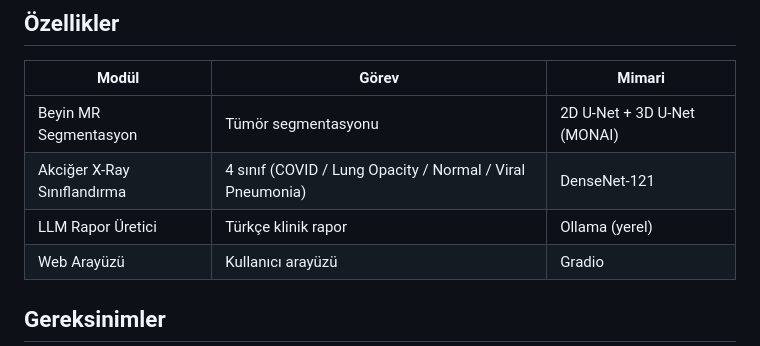
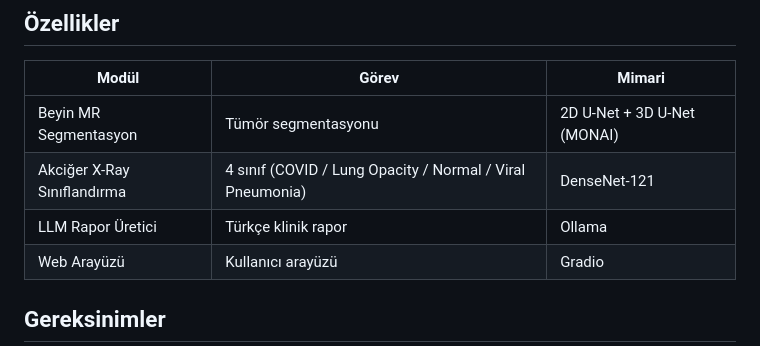
Before and after one commit to BarbarosUmut/Medical_Imaging_Ai, a Markdown page: README.md, the part around the change. Drawn GitHub-style.

```diff
--- a/README.md
+++ b/README.md
@@ -8,7 +8,7 @@ Beyin MR tümör segmentasyonu ve Akciğer X-Ray patoloji sınıflandırması ya
 |---|---|---|
 | Beyin MR Segmentasyon | Tümör segmentasyonu | 2D U-Net + 3D U-Net (MONAI) |
 | Akciğer X-Ray Sınıflandırma | 4 sınıf (COVID / Lung Opacity / Normal / Viral Pneumonia) | DenseNet-121 |
-| LLM Rapor Üretici | Türkçe klinik rapor | Ollama (yerel) |
+| LLM Rapor Üretici | Türkçe klinik rapor | Ollama  |
 | Web Arayüzü | Kullanıcı arayüzü | Gradio |
 
 ## Gereksinimler
```
